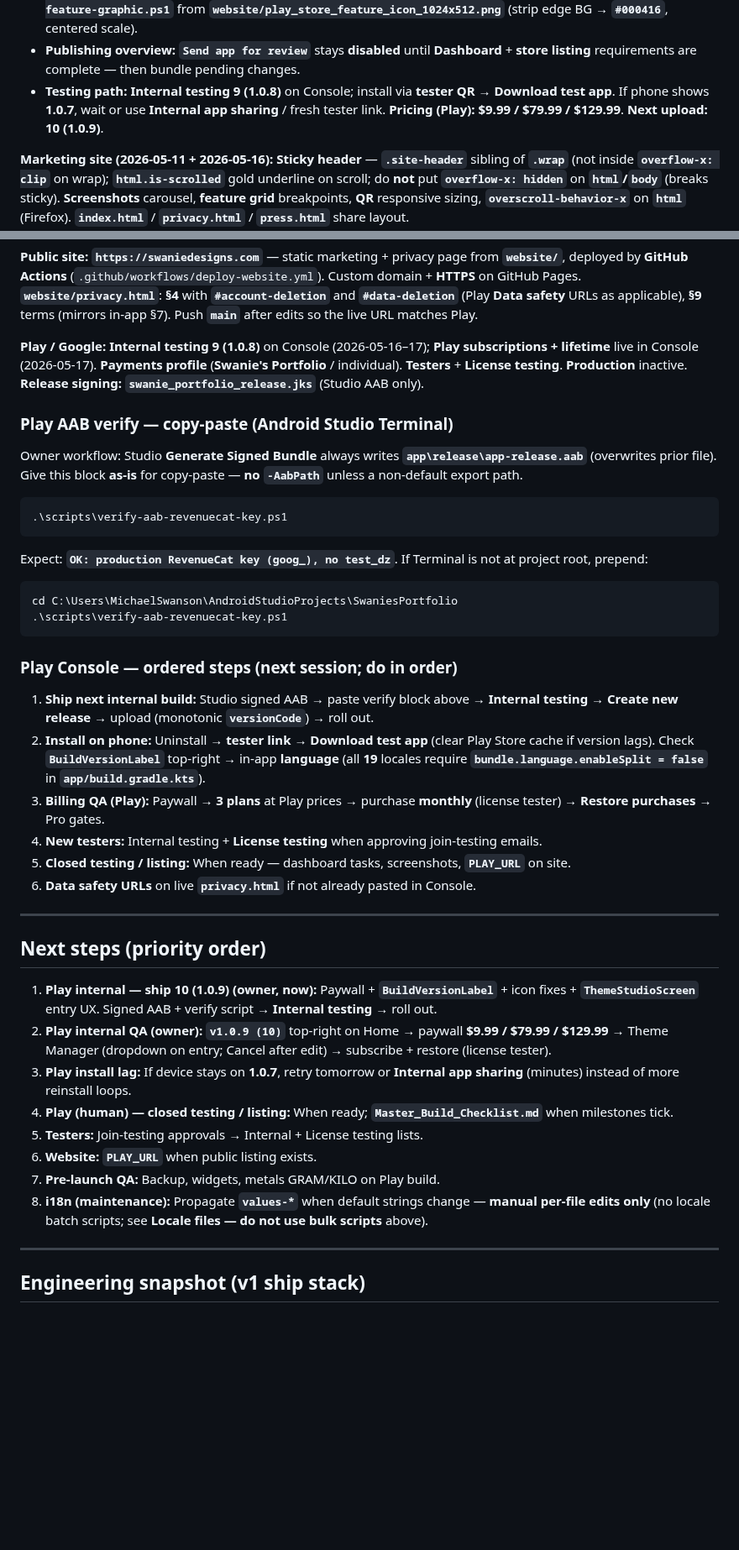
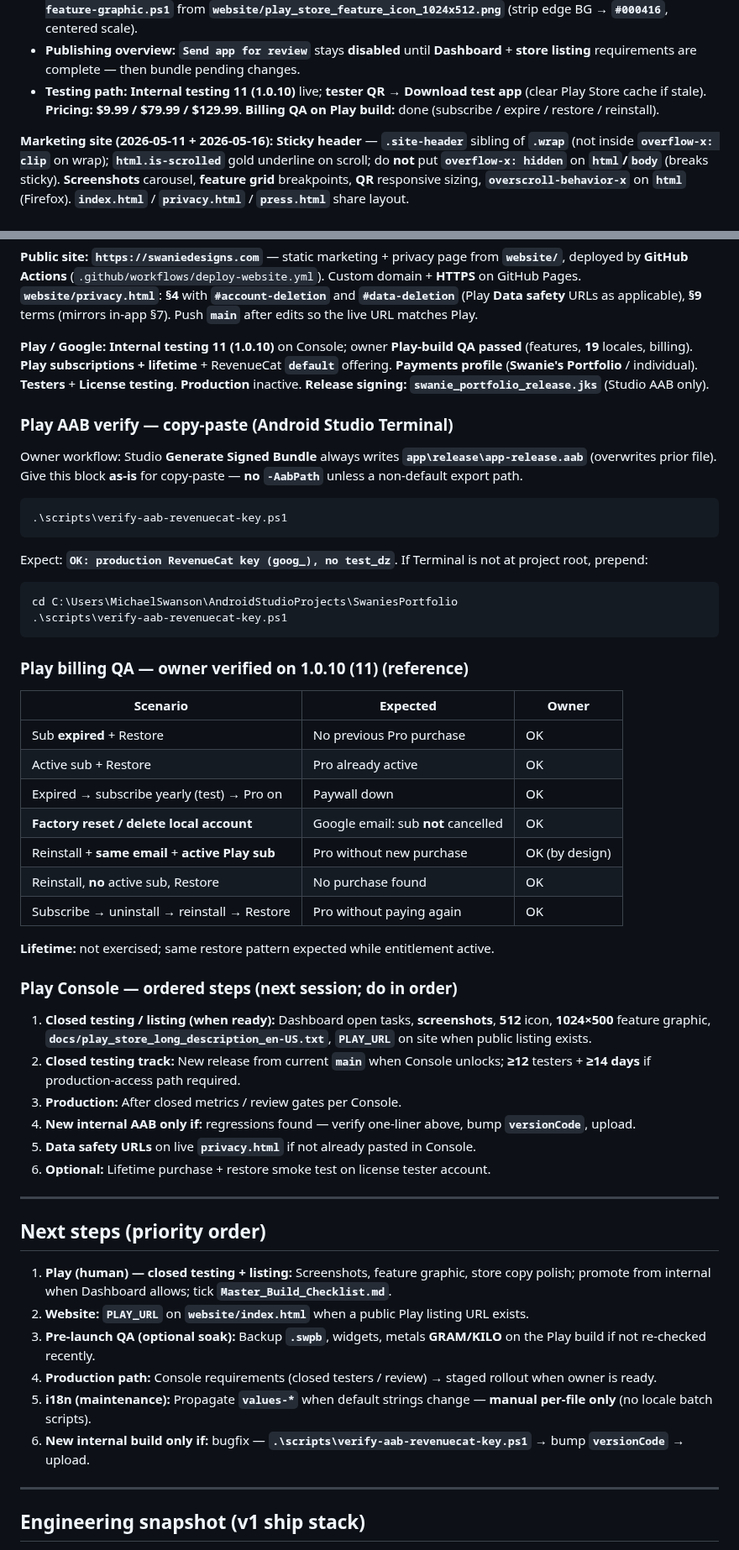
Before and after one commit to swanie2000/swanies-portfolio-gemini-ver, a Markdown page: docs/AI_HANDOFF.md, 2 parts joined by grey strips. Shown at 84% size. Rendered like a GitHub page; blank space fills up the shorter version.

Commit message:
Docs: handoff — internal 1.0.10 Play QA complete (billing, locales)
Owner verified subscribe/expire/restore/reinstall on Play build. Checklist ticks for internal testing and monetization QA.

Co-authored-by: Cursor <cursoragent@cursor.com>

````diff
--- a/docs/AI_HANDOFF.md
+++ b/docs/AI_HANDOFF.md
@@ -50,7 +50,7 @@ Do not lecture; a single nudge is enough. If they decline, respect that.
 - **Default store listing (en-US):** **App name** + **full description** — canonical draft **`docs/play_store_long_description_en-US.txt`** (~**3948** characters on Windows checkout / **4000** Play cap — re-count in Console before save). **Short description** — Play may flag wording that looks like **ranking / performance** claims (e.g. rewrite **"local-first"** if **"first"** triggers the automated hint); finish **screenshots**, **512 app icon**, **1024×500 feature graphic** uploads.
 - **Listing assets (repo):** **`website/play_store_app_icon_512.png`**; **`website/play_store_feature_graphic_1024x500.png`** (required size); optional **`website/play_store_feature_graphic_1024x512.png`**; regenerate feature banner with **`scripts/compose-play-feature-graphic.ps1`** from **`website/play_store_feature_icon_1024x512.png`** (strip edge BG → **`#000416`**, centered scale).
 - **Publishing overview:** **`Send app for review`** stays **disabled** until **Dashboard** + **store listing** requirements are complete — then bundle pending changes.
-- **Testing path:** **Internal testing** **9 (1.0.8)** on Console; install via **tester QR** → **Download test app**. If phone shows **1.0.7**, wait or use **Internal app sharing** / fresh tester link. **Pricing (Play):** **$9.99 / $79.99 / $129.99**. **Next upload:** **10 (1.0.9)**.
+- **Testing path:** **Internal testing** **11 (1.0.10)** live; **tester QR** → **Download test app** (clear Play Store cache if stale). **Pricing:** **$9.99 / $79.99 / $129.99**. **Billing QA on Play build:** done (subscribe / expire / restore / reinstall).
 
 **Marketing site (2026-05-11 + 2026-05-16):** **Sticky header** — **`.site-header`** sibling of **`.wrap`** (not inside **`overflow-x: clip`** on wrap); **`html.is-scrolled`** gold underline on scroll; do **not** put **`overflow-x: hidden`** on **`html`/`body`** (breaks sticky). **Screenshots** carousel, **feature grid** breakpoints, **QR** responsive sizing, **`overscroll-behavior-x`** on **`html`** (Firefox). **`index.html`** / **`privacy.html`** / **`press.html`** share layout.
 
@@ -103,7 +103,7 @@ Use this table so **Data safety** matches the wired app (AI-built; owner should
 
 **Public site:** **`https://swaniedesigns.com`** — static marketing + privacy page from **`website/`**, deployed by **GitHub Actions** (`.github/workflows/deploy-website.yml`). Custom domain + **HTTPS** on GitHub Pages. **`website/privacy.html`**: **§4** with **`#account-deletion`** and **`#data-deletion`** (Play **Data safety** URLs as applicable), **§9** terms (mirrors in-app §7). Push **`main`** after edits so the live URL matches Play.
 
-**Play / Google:** **Internal testing** **9 (1.0.8)** on Console (2026-05-16–17); **Play subscriptions + lifetime** live in Console (2026-05-17). **Payments profile** (**Swanie's Portfolio** / individual). **Testers** + **License testing**. **Production** inactive. **Release signing:** **`swanie_portfolio_release.jks`** (Studio AAB only).
+**Play / Google:** **Internal testing** **11 (1.0.10)** on Console; owner **Play-build QA passed** (features, **19** locales, billing). **Play subscriptions + lifetime** + RevenueCat **`default`** offering. **Payments profile** (**Swanie's Portfolio** / individual). **Testers** + **License testing**. **Production** inactive. **Release signing:** **`swanie_portfolio_release.jks`** (Studio AAB only).
 
 ### Play AAB verify — copy-paste (Android Studio Terminal)
 
@@ -120,27 +120,39 @@ cd C:\Users\MichaelSwanson\AndroidStudioProjects\SwaniesPortfolio
 .\scripts\verify-aab-revenuecat-key.ps1
 ```
 
+### Play billing QA — owner verified on **1.0.10 (11)** (reference)
+
+| Scenario | Expected | Owner |
+|----------|----------|-------|
+| Sub **expired** + Restore | No previous Pro purchase | OK |
+| Active sub + Restore | Pro already active | OK |
+| Expired → subscribe yearly (test) → Pro on | Paywall down | OK |
+| **Factory reset / delete local account** | Google email: sub **not** cancelled | OK |
+| Reinstall + **same email** + **active Play sub** | Pro without new purchase | OK (by design) |
+| Reinstall, **no** active sub, Restore | No purchase found | OK |
+| Subscribe → uninstall → reinstall → Restore | Pro without paying again | OK |
+
+**Lifetime:** not exercised; same restore pattern expected while entitlement active.
+
 ### Play Console — ordered steps (next session; do in order)
 
-1. **Ship next internal build:** Studio signed AAB → paste verify block above → **Internal testing** → **Create new release** → upload (monotonic **`versionCode`**) → roll out.
-2. **Install on phone:** Uninstall → **tester link** → **Download test app** (clear Play Store cache if version lags). Check **`BuildVersionLabel`** top-right → in-app **language** (all **19** locales require **`bundle.language.enableSplit = false`** in **`app/build.gradle.kts`**).
-3. **Billing QA (Play):** Paywall → **3 plans** at Play prices → purchase **monthly** (license tester) → **Restore purchases** → Pro gates.
-4. **New testers:** Internal testing + **License testing** when approving join-testing emails.
-5. **Closed testing / listing:** When ready — dashboard tasks, screenshots, **`PLAY_URL`** on site.
-6. **Data safety URLs** on live **`privacy.html`** if not already pasted in Console.
+1. **Closed testing / listing (when ready):** Dashboard open tasks, **screenshots**, **512** icon, **1024×500** feature graphic, **`docs/play_store_long_description_en-US.txt`**, **`PLAY_URL`** on site when public listing exists.
+2. **Closed testing track:** New release from current **`main`** when Console unlocks; **≥12** testers + **≥14 days** if production-access path required.
+3. **Production:** After closed metrics / review gates per Console.
+4. **New internal AAB only if:** regressions found — verify one-liner above, bump **`versionCode`**, upload.
+5. **Data safety URLs** on live **`privacy.html`** if not already pasted in Console.
+6. **Optional:** Lifetime purchase + restore smoke test on license tester account.
 
 ---
 
 ## Next steps (priority order)
 
-1. **Play internal — ship 10 (1.0.9) (owner, now):** Paywall + **`BuildVersionLabel`** + icon fixes + **`ThemeStudioScreen`** entry UX. Signed AAB + verify script → **Internal testing** → roll out.
-2. **Play internal QA (owner):** **`v1.0.9 (10)`** top-right on Home → paywall **$9.99 / $79.99 / $129.99** → Theme Manager (dropdown on entry; Cancel after edit) → subscribe + restore (license tester).
-3. **Play install lag:** If device stays on **1.0.7**, retry tomorrow or **Internal app sharing** (minutes) instead of more reinstall loops.
-4. **Play (human) — closed testing / listing:** When ready; **`Master_Build_Checklist.md`** when milestones tick.
-5. **Testers:** Join-testing approvals → Internal + License testing lists.
-6. **Website:** **`PLAY_URL`** when public listing exists.
-7. **Pre-launch QA:** Backup, widgets, metals GRAM/KILO on Play build.
-8. **i18n (maintenance):** Propagate **`values-*`** when default strings change — **manual per-file edits only** (no locale batch scripts; see **Locale files — do not use bulk scripts** above).
+1. **Play (human) — closed testing + listing:** Screenshots, feature graphic, store copy polish; promote from internal when Dashboard allows; tick **`Master_Build_Checklist.md`**.
+2. **Website:** **`PLAY_URL`** on **`website/index.html`** when a public Play listing URL exists.
+3. **Pre-launch QA (optional soak):** Backup **`.swpb`**, widgets, metals **GRAM/KILO** on the Play build if not re-checked recently.
+4. **Production path:** Console requirements (closed testers / review) → staged rollout when owner is ready.
+5. **i18n (maintenance):** Propagate **`values-*`** when default strings change — **manual per-file only** (no locale batch scripts).
+6. **New internal build only if:** bugfix — **`.\scripts\verify-aab-revenuecat-key.ps1`** → bump **`versionCode`** → upload.
 
 ---
 
````
Also changed, not shown: other parts of docs/AI_HANDOFF.md (+5 -4 lines), Master_Build_Checklist.md (+3 -3 lines).
